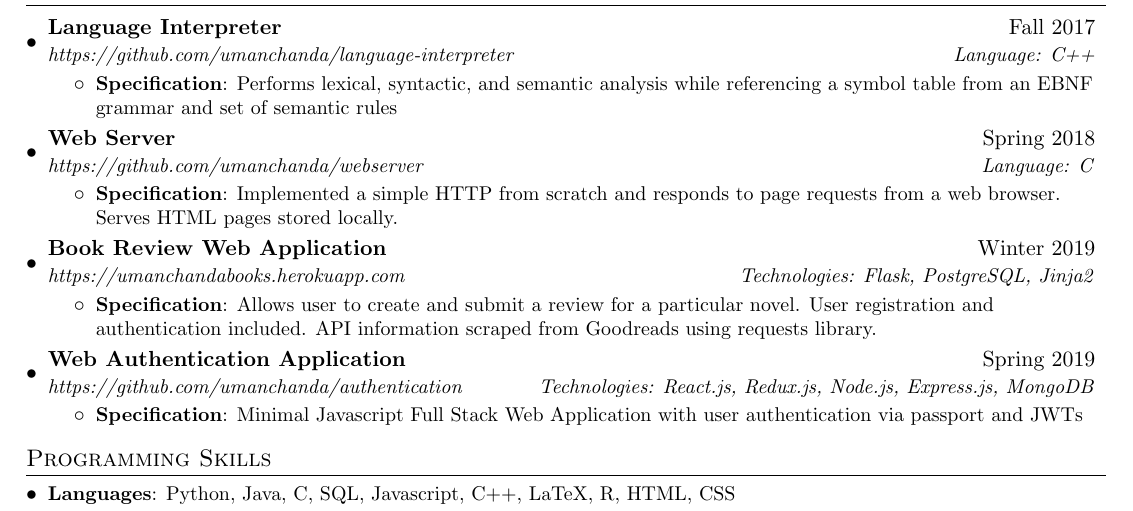
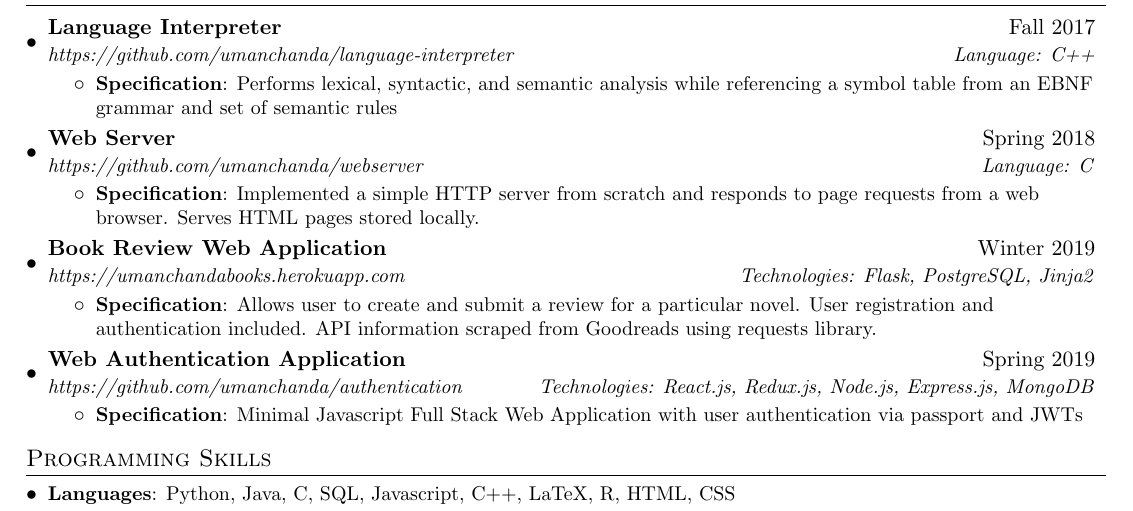
Before and after one commit to umanchanda/Resume, a LaTeX CV (Resume.tex): part of the page, cut so that both start at the same text. Compiled offline with pdfLaTeX.

Commit message:
fixed typo

```diff
--- a/Resume.tex
+++ b/Resume.tex
@@ -138,7 +138,7 @@
         {https://github.com/umanchanda/webserver}{Language: C}
         \resumeItemListStart
             \resumeItem{Specification}
-            {Implemented a simple HTTP from scratch and responds to page requests from a web browser. Serves HTML pages stored locally. }
+            {Implemented a simple HTTP server from scratch and responds to page requests from a web browser. Serves HTML pages stored locally. }
         \resumeItemListEnd
     \resumeSubheading
         {Book Review Web Application}{Winter 2019}
```
Also changed, not shown: Resume.pdf.
